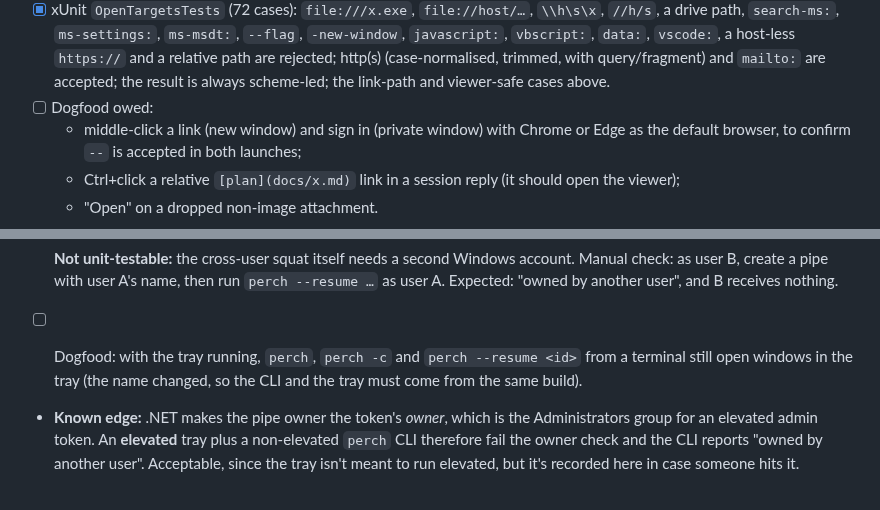
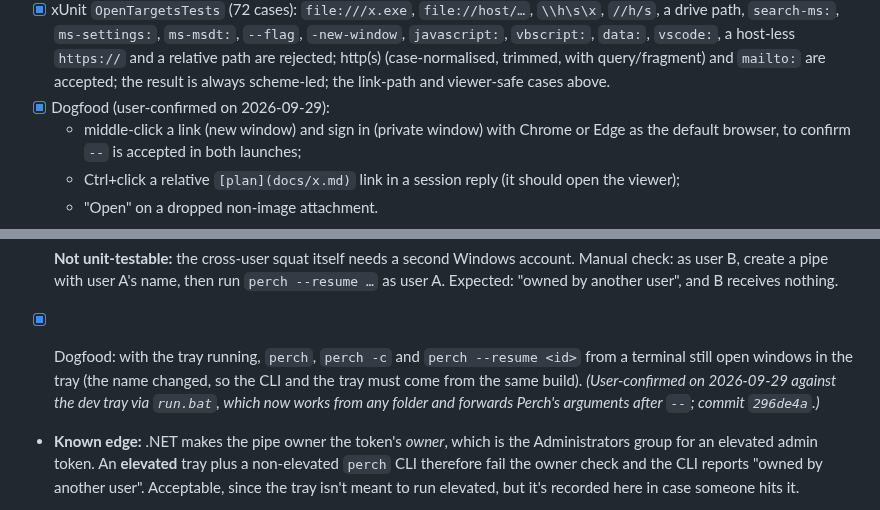
Before and after one commit to ArcticGizmo/perch, a Markdown page: docs/review-fixes-plan.md, 2 parts joined by grey strips. Drawn GitHub-style.

```diff
--- a/docs/review-fixes-plan.md
+++ b/docs/review-fixes-plan.md
@@ -302,7 +302,7 @@ Fixes land on the branch `review-fixes`. The exception is roost-only findings, w
 - [x] `OpenInEditor`'s "no VS Code" fallback now goes through `OpenWithDefault` too, which closes CP12's third task (a `.bat` file ref was shell-executed). The Mac `OpenWith`, which was a bare `open` of any file, also goes through it.
 - [x] `MarkLink`: only `WebUrl` targets become browser links (the span stores the normalised URL, so the hover tip shows the real destination). A `LinkFilePath` target joins the inline-code file-ref candidates, so it opens in the viewer only if `ResolveFile` finds a real file. `javascript:`, `search-ms:` and the like are inert text. Email autolinks now get their `mailto:`.
 - [x] xUnit `OpenTargetsTests` (72 cases): `file:///x.exe`, `file://host/…`, `\\h\s\x`, `//h/s`, a drive path, `search-ms:`, `ms-settings:`, `ms-msdt:`, `--flag`, `-new-window`, `javascript:`, `vbscript:`, `data:`, `vscode:`, a host-less `https://` and a relative path are rejected; http(s) (case-normalised, trimmed, with query/fragment) and `mailto:` are accepted; the result is always scheme-led; the link-path and viewer-safe cases above.
-- [ ] Dogfood owed:
+- [x] Dogfood (user-confirmed on 2026-09-29):
   - middle-click a link (new window) and sign in (private window) with Chrome or Edge as the default browser, to confirm `--` is accepted in both launches;
   - Ctrl+click a relative `[plan](docs/x.md)` link in a session reply (it should open the viewer);
   - "Open" on a dropped non-image attachment.
@@ -383,7 +383,7 @@ Fixes land on the branch `review-fixes`. The exception is roost-only findings, w
 
   These couldn't be run against the old server, which lacks the seams, but each one targets something the old code did: the silent client hung forever, the oversized line got "didn't understand", and the held name was never retried.
 - [ ] **Not unit-testable:** the cross-user squat itself needs a second Windows account. Manual check: as user B, create a pipe with user A's name, then run `perch --resume …` as user A. Expected: "owned by another user", and B receives nothing.
-- [ ] Dogfood: with the tray running, `perch`, `perch -c` and `perch --resume <id>` from a terminal still open windows in the tray (the name changed, so the CLI and the tray must come from the same build).
+- [x] Dogfood: with the tray running, `perch`, `perch -c` and `perch --resume <id>` from a terminal still open windows in the tray (the name changed, so the CLI and the tray must come from the same build). *(User-confirmed on 2026-09-29 against the dev tray via `run.bat`, which now works from any folder and forwards Perch's arguments after `--`; commit `296de4a`.)*
 - **Known edge:** .NET makes the pipe owner the token's *owner*, which is the Administrators group for an elevated admin token. An **elevated** tray plus a non-elevated `perch` CLI therefore fail the owner check and the CLI reports "owned by another user". Acceptable, since the tray isn't meant to run elevated, but it's recorded here in case someone hits it.
 
 **Verify (valet removal).** Done 2026-09-29: `dotnet build perch.slnx` is clean, and the .NET suite passes 1522 with 1 skipped (six valet tests deleted, one migration test added). The built hook run as `perch-hook valet perch-valet` exits 0 with empty stdout.
```
Also changed, not shown: other parts of docs/review-fixes-plan.md (+10 -10 lines).
